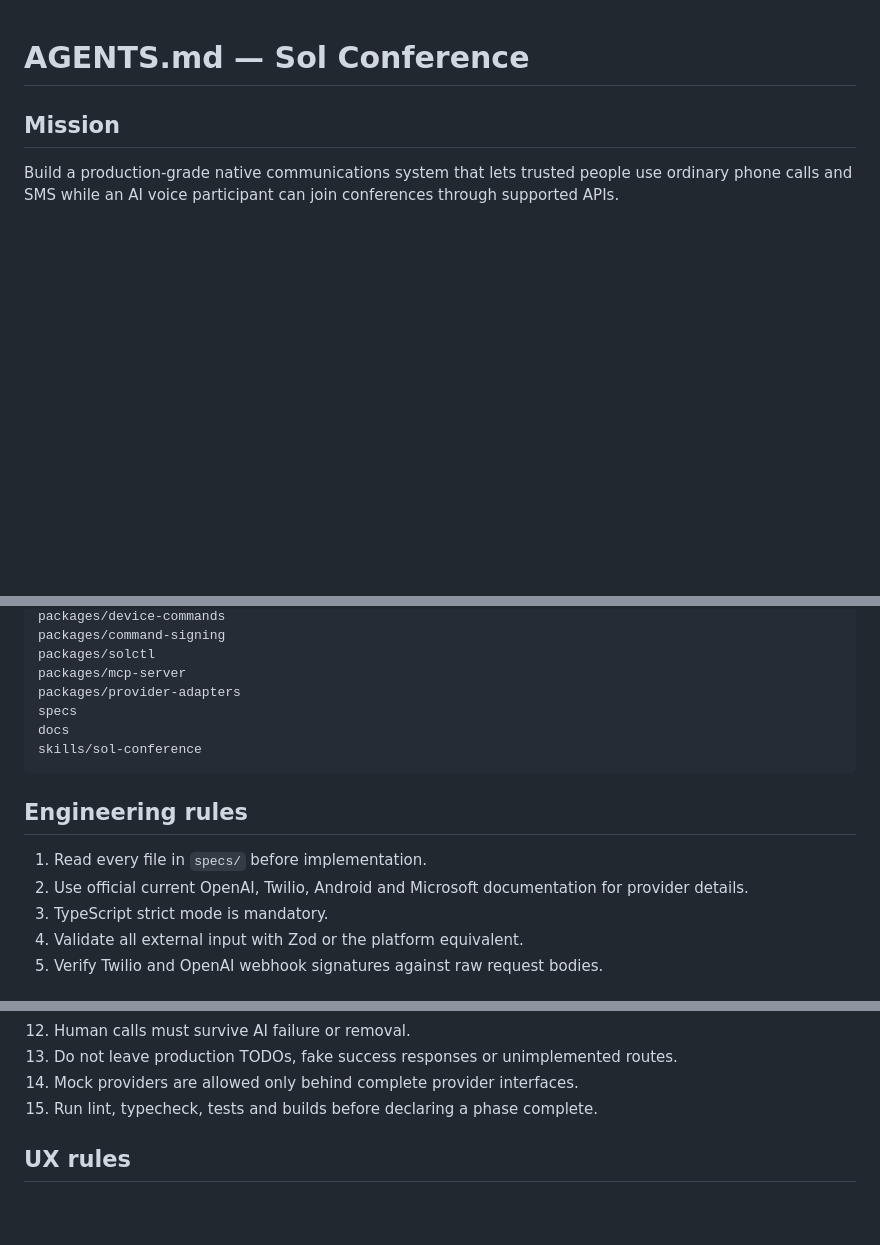
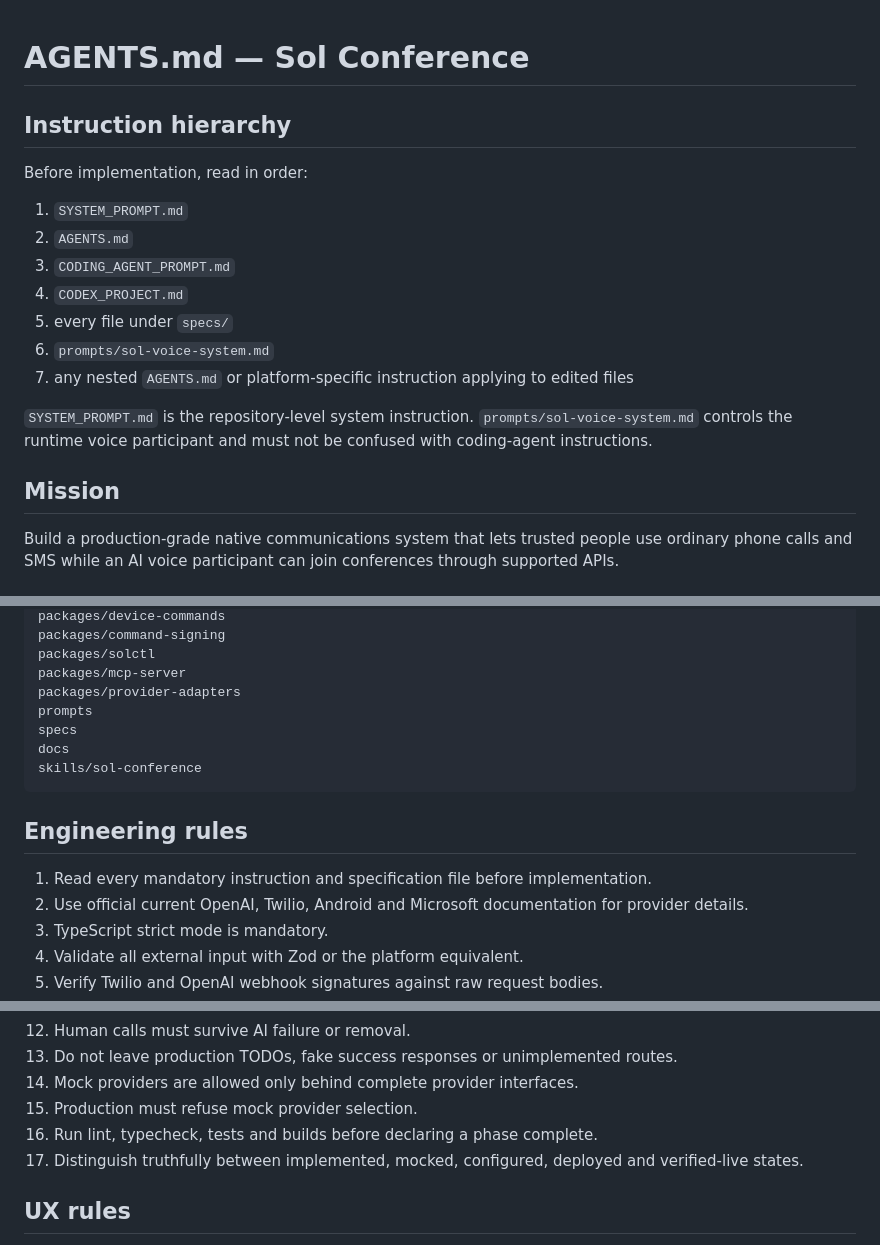
Before and after one commit to blueshirtprogrammer/sol-conference, a Markdown page: AGENTS.md, 3 parts joined by grey strips. GitHub-like rendering; blank space fills up the shorter version.

Commit message:
Synchronize agent read order and contracts

````diff
--- a/AGENTS.md
+++ b/AGENTS.md
@@ -1,4 +1,18 @@
 # AGENTS.md — Sol Conference
+
+## Instruction hierarchy
+
+Before implementation, read in order:
+
+1. `SYSTEM_PROMPT.md`
+2. `AGENTS.md`
+3. `CODING_AGENT_PROMPT.md`
+4. `CODEX_PROJECT.md`
+5. every file under `specs/`
+6. `prompts/sol-voice-system.md`
+7. any nested `AGENTS.md` or platform-specific instruction applying to edited files
+
+`SYSTEM_PROMPT.md` is the repository-level system instruction. `prompts/sol-voice-system.md` controls the runtime voice participant and must not be confused with coding-agent instructions.
 
 ## Mission
 Build a production-grade native communications system that lets trusted people use ordinary phone calls and SMS while an AI voice participant can join conferences through supported APIs.
@@ -27,13 +41,14 @@ packages/command-signing
 packages/solctl
 packages/mcp-server
 packages/provider-adapters
+prompts
 specs
 docs
 skills/sol-conference
 ```
 
 ## Engineering rules
-1. Read every file in `specs/` before implementation.
+1. Read every mandatory instruction and specification file before implementation.
 2. Use official current OpenAI, Twilio, Android and Microsoft documentation for provider details.
 3. TypeScript strict mode is mandatory.
 4. Validate all external input with Zod or the platform equivalent.
@@ -47,7 +62,9 @@ skills/sol-conference
 12. Human calls must survive AI failure or removal.
 13. Do not leave production TODOs, fake success responses or unimplemented routes.
 14. Mock providers are allowed only behind complete provider interfaces.
-15. Run lint, typecheck, tests and builds before declaring a phase complete.
+15. Production must refuse mock provider selection.
+16. Run lint, typecheck, tests and builds before declaring a phase complete.
+17. Distinguish truthfully between implemented, mocked, configured, deployed and verified-live states.
 
 ## UX rules
 - Build a calm consumer communications product, not a developer dashboard.
````
Also changed, not shown: other parts of AGENTS.md (+1 -1 lines).
